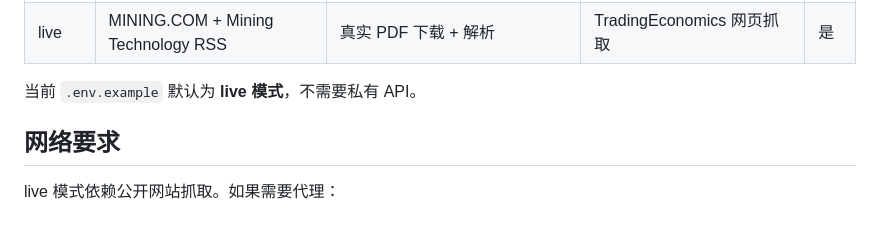
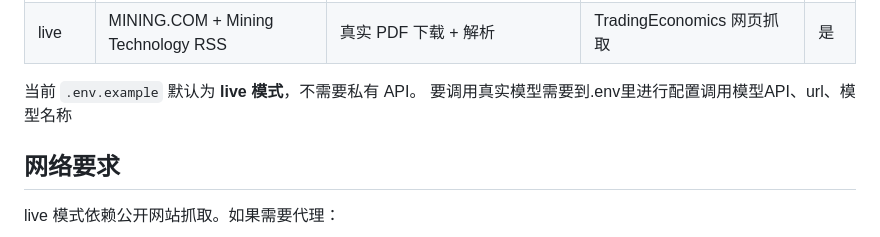
Before and after one commit to k86286552-arch/cs, a Markdown page: RUN.md, the part around the change. Rendered like a GitHub page.

Commit message:
Update RUN.md: add note about LLM API configuration in .env
Co-Authored-By: Claude Opus 4.6 <noreply@anthropic.com>

```diff
--- a/RUN.md
+++ b/RUN.md
@@ -37,6 +37,7 @@ PRICE_DATA_MODE=fixture|live
 | live | MINING.COM + Mining Technology RSS | 真实 PDF 下载 + 解析 | TradingEconomics 网页抓取 | 是 |
 
 当前 `.env.example` 默认为 **live 模式**，不需要私有 API。
+要调用真实模型需要到.env里进行配置调用模型API、url、模型名称
 
 ## 网络要求
 
```
